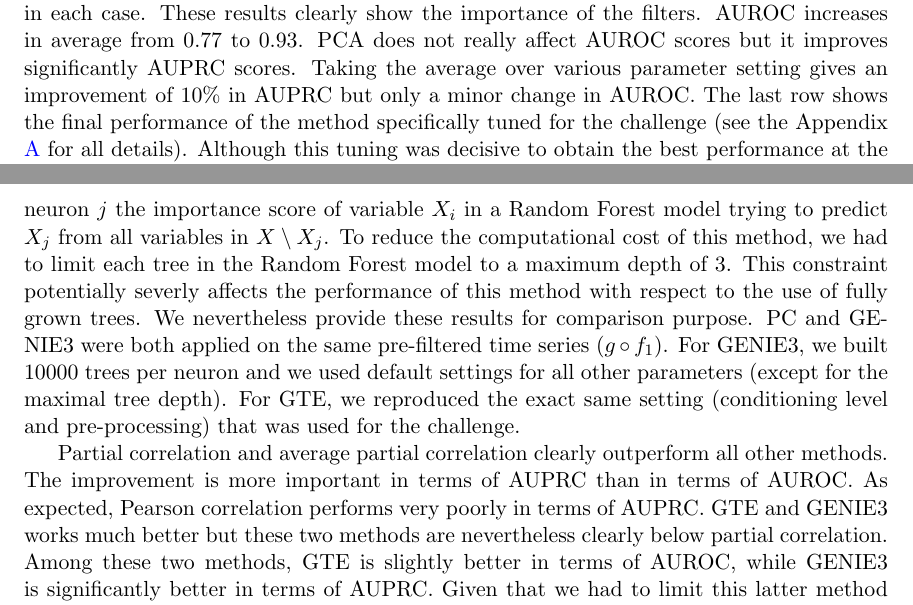
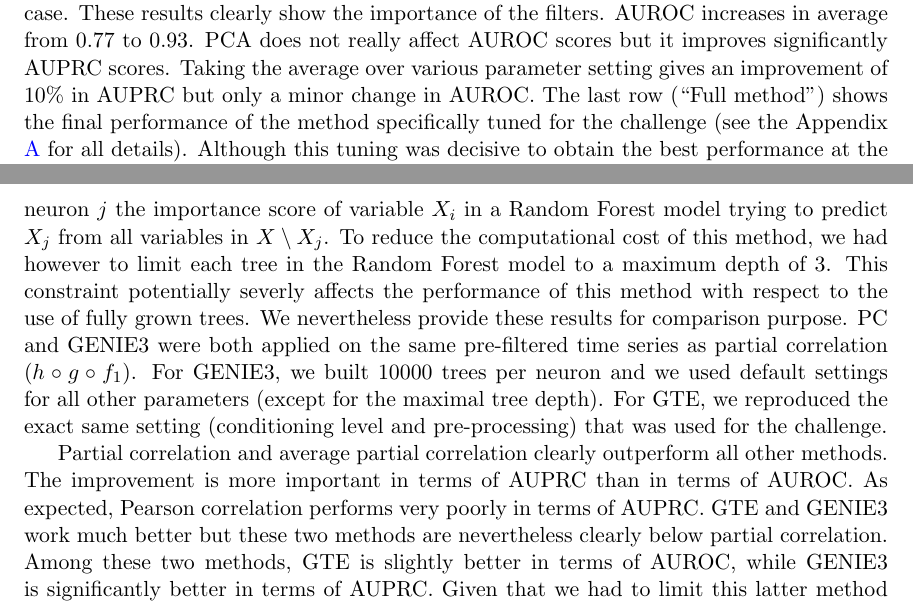
Before and after one commit to asutera/paper-connectomics, a LaTeX thesis (article.tex): two parts of pages 4 and 5 of 13, joined at a grey line, cut so that both start at the same text. Compiled offline with pdfLaTeX.

Commit message:
section 4

```diff
--- a/article.tex
+++ b/article.tex
@@ -372,11 +372,11 @@ results clearly show the importance of the filters. AUROC increases in
 average from 0.77 to 0.93. PCA does not really affect AUROC scores but
 it improves significantly AUPRC scores. Taking the average over
 various parameter setting gives an improvement of 10\% in AUPRC but
-only a minor change in AUROC. The last row shows the final performance
-of the method specifically tuned for the challenge (see the Appendix
-\ref{app:optimized} for all details). Although this tuning was
-decisive to obtain the best performance at the challenge, it does not
-significantly improve neither AUROC nor AUPRC.
+only a minor change in AUROC. The last row (``Full method'') shows the
+final performance of the method specifically tuned for the challenge
+(see the Appendix \ref{app:optimized} for all details). Although this
+tuning was decisive to obtain the best performance at the challenge,
+it does not significantly improve neither AUROC nor AUPRC.
 
 \begin{table}[t]\label{tab:comparison}
 %\caption{Evaluation of different methods on the four \textit{normal} datasets\label{tab:comparison}}
@@ -421,15 +421,15 @@ DREAM5 challenge \citep{marbach2012}. When transposed to neural networks, this
 method uses as a confidence score for the edge going from neuron $i$ to neuron
 $j$ the importance score of variable $X_i$ in a Random Forest model trying to
 predict $X_j$ from all variables in $X\setminus X_j$. To reduce the
-computational cost of this method, we had to limit each tree in the Random
-Forest model to a maximum depth of 3. This constraint potentially severly
-affects the performance of this method with respect to the use of fully grown
-trees. We nevertheless provide these results for comparison purpose. PC and
-GENIE3 were both applied on the same pre-filtered time series ($g \circ
-f_1$). For GENIE3, we built 10000 trees per neuron and we used default settings
-for all other parameters (except for the maximal tree depth). For GTE, we
-reproduced the exact same setting (conditioning level and pre-processing) that
-was used for the challenge.
+computational cost of this method, we had however to limit each tree in the
+Random Forest model to a maximum depth of 3. This constraint potentially
+severly affects the performance of this method with respect to the use of fully
+grown trees. We nevertheless provide these results for comparison purpose. PC
+and GENIE3 were both applied on the same pre-filtered time series as partial
+correlation ($h\circ g \circ f_1$). For GENIE3, we built 10000 trees per neuron
+and we used default settings for all other parameters (except for the maximal
+tree depth). For GTE, we reproduced the exact same setting (conditioning level
+and pre-processing) that was used for the challenge.
 
 %% To assess our method, we focus on the \textit{normal-2} dataset
 %% provided by the organizers of the Connectomics challenge. Experiments
@@ -475,7 +475,7 @@ was used for the challenge.
 Partial correlation and average partial correlation clearly outperform all
 other methods. The improvement is more important in terms of AUPRC than in
 terms of AUROC. As expected, Pearson correlation performs very poorly in terms
-of AUPRC. GTE and GENIE3 works much better but these two methods are
+of AUPRC. GTE and GENIE3 work much better but these two methods are
 nevertheless clearly below partial correlation. Among these two methods, GTE is
 slightly better in terms of AUROC, while GENIE3 is significantly better in
 terms of AUPRC. Given that we had to limit this latter method for computational
```
Also changed, not shown: article.tex (15 more changed lines).
